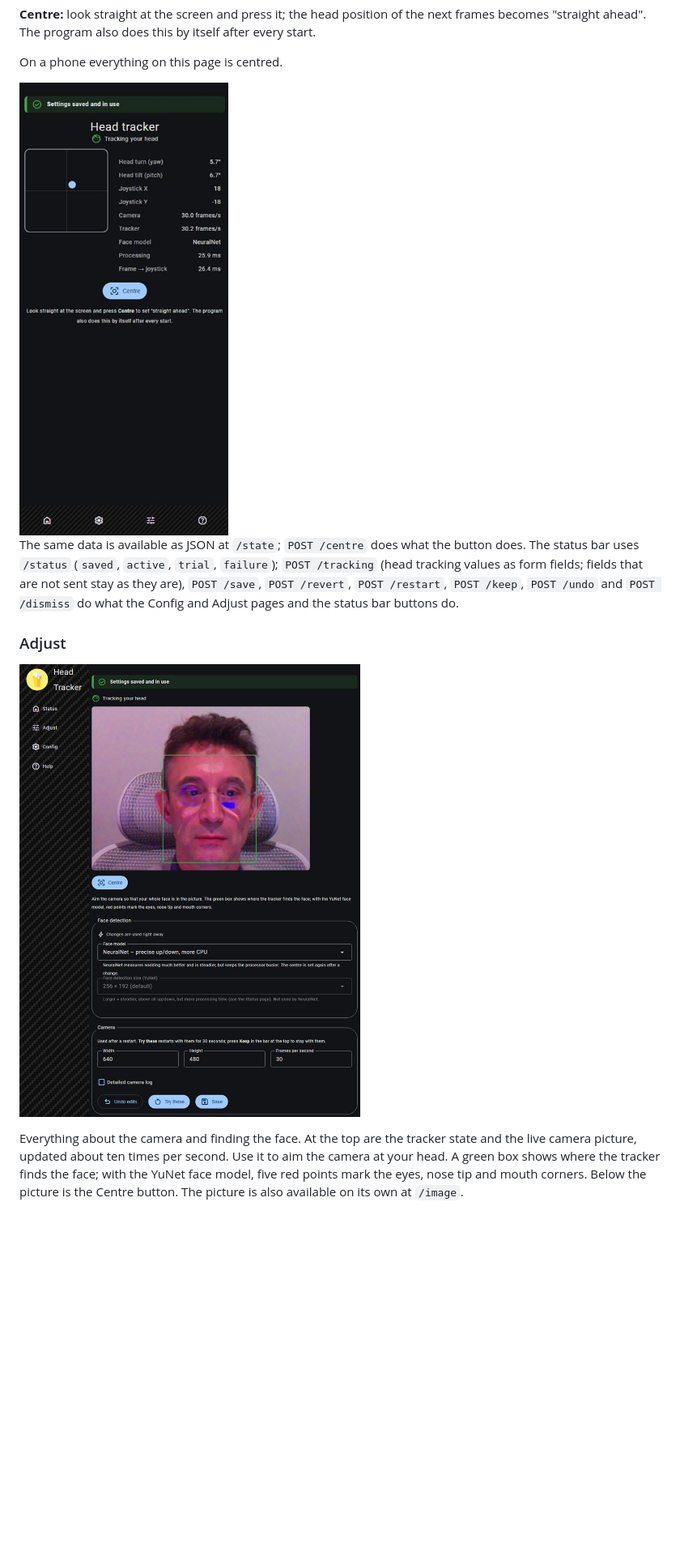
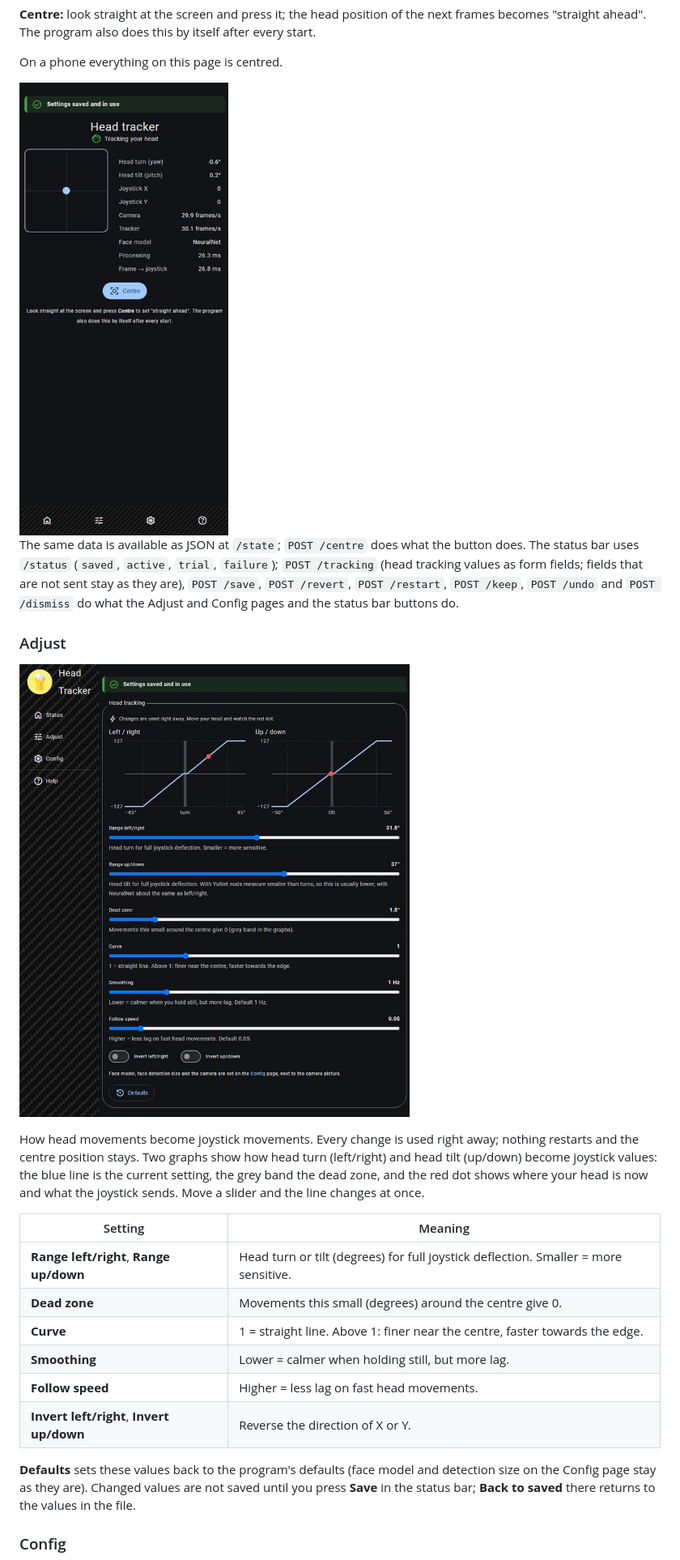
Before and after one commit to torstenknoefel/RPiUSBHeadTracker, a Markdown page: README.md, the part around one of its changes. Shown at 81% size. Rendered like a GitHub page; pictures changed too: docs/images/adjust.jpg, docs/images/status-phone.jpg; blank space fills up the shorter version.

Commit message:
Web app: swap Adjust and Config - Adjust has the joystick settings, Config the camera picture, face model, camera and connection; same menu order on every screen size

```diff
--- a/README.md
+++ b/README.md
@@ -181,7 +181,7 @@ On a phone everything on this page is centred.
 
 <img src="docs/images/status-phone.jpg" alt="Status page on a phone" width="300">
 
-The same data is available as JSON at `/state`; `POST /centre` does what the button does. The status bar uses `/status` (`saved`, `active`, `trial`, `failure`); `POST /tracking` (head tracking values as form fields; fields that are not sent stay as they are), `POST /save`, `POST /revert`, `POST /restart`, `POST /keep`, `POST /undo` and `POST /dismiss` do what the Config and Adjust pages and the status bar buttons do.
+The same data is available as JSON at `/state`; `POST /centre` does what the button does. The status bar uses `/status` (`saved`, `active`, `trial`, `failure`); `POST /tracking` (head tracking values as form fields; fields that are not sent stay as they are), `POST /save`, `POST /revert`, `POST /restart`, `POST /keep`, `POST /undo` and `POST /dismiss` do what the Adjust and Config pages and the status bar buttons do.
 
 ### Adjust
 
@@ -189,2 +189,16 @@ The same data is available as JSON at `/state`; `POST /centre` does what the but
 
-Everything about the camera and finding the face. At the top are the tracker state and the live camera picture, updated about ten times per second. Use it to aim the camera at your head. A green box shows where the tracker finds the face; with the YuNet face model, five red points mark the eyes, nose tip and mouth corners. Below the picture is the Centre button. The picture is also available on its own at `/image`.
+How head movements become joystick movements. Every change is used right away; nothing restarts and the centre position stays. Two graphs show how head turn (left/right) and head tilt (up/down) become joystick values: the blue line is the current setting, the grey band the dead zone, and the red dot shows where your head is now and what the joystick sends. Move a slider and the line changes at once.
+
+| Setting | Meaning |
+|---|---|
+| **Range left/right**, **Range up/down** | Head turn or tilt (degrees) for full joystick deflection. Smaller = more sensitive. |
+| **Dead zone** | Movements this small (degrees) around the centre give 0. |
+| **Curve** | 1 = straight line. Above 1: finer near the centre, faster towards the edge. |
+| **Smoothing** | Lower = calmer when holding still, but more lag. |
+| **Follow speed** | Higher = less lag on fast head movements. |
+| **Invert left/right**, **Invert up/down** | Reverse the direction of X or Y. |
+
+**Defaults** sets these values back to the program's defaults (face model and detection size on the Config page stay as they are). Changed values are not saved until you press **Save** in the status bar; **Back to saved** there returns to the values in the file.
+
+### Config
+
```
Also changed, not shown: other parts of README.md (+11 -27 lines), docs/images/config-phone.jpg, docs/images/config.jpg, 4 other files.
